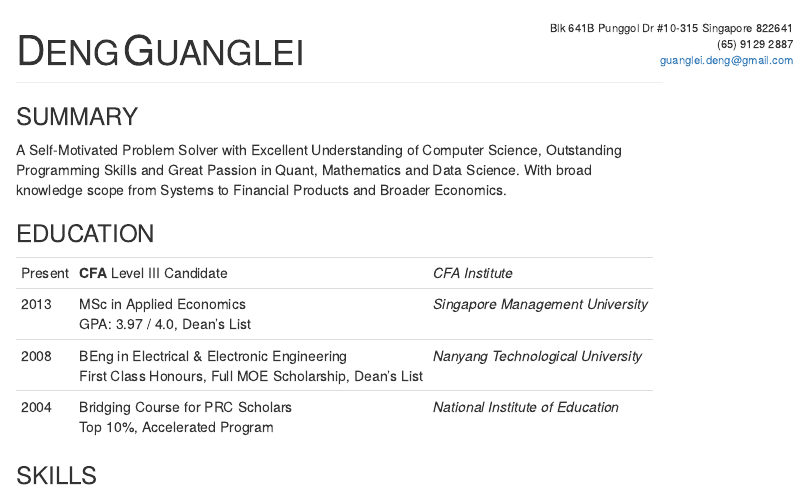
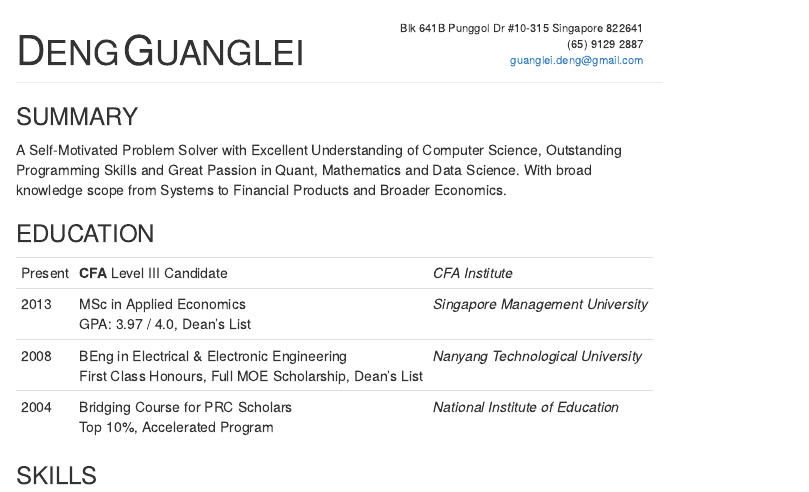
Before and after one commit to gldeng/about, an R Markdown document (cv/en/index.Rmd): the page in a window 1100 px wide, from 60 px down. The pictures show the output file cv/en/index.html that the author committed with the source, opened offline.

Commit message:
Change md5 location

```diff
--- a/cv/en/index.Rmd
+++ b/cv/en/index.Rmd
@@ -64,11 +64,10 @@ hr {
 <br>
 <br>
 
-
 <table class="main-info">
 <tr class="name">
 <td><h1>DENG</h1><h1>GUANGLEI</h1></td>
-<td><span style="color: white;">`r md5sum(knitr::current_input() )`</span></td>
+<td><span style="display: none;">placeholder</span></td>
 <td class="contact">`r params$address`<br>`r params$mobile`<br>`r params$email`</td>
 </tr>
 </table>
```
Also changed, not shown: cv/en/index.html, cv/en/index.Rmd (2 more changed lines).
